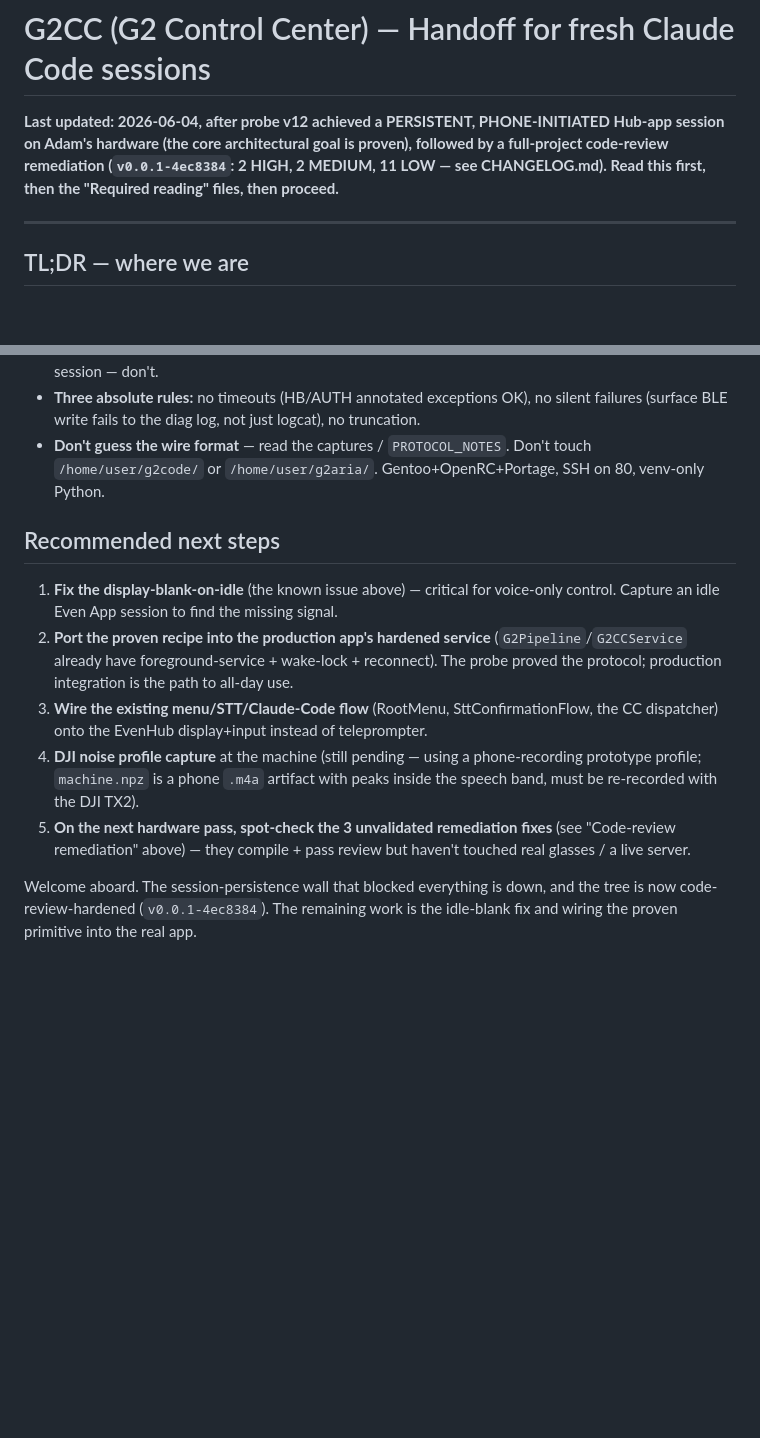
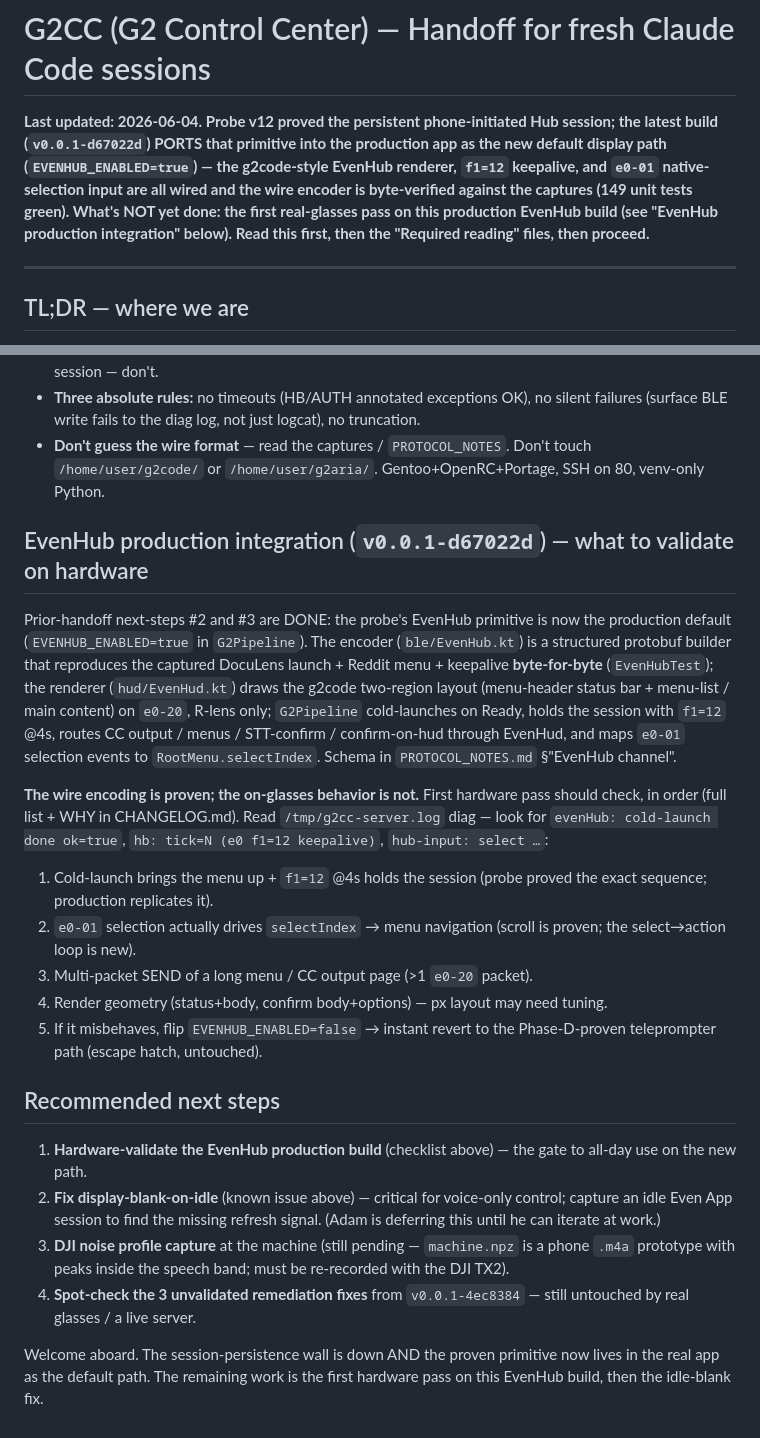
Before and after one commit to expectbugs/G2CC, a Markdown page: HANDOFF.md, 2 parts joined by grey strips. GitHub-like rendering; blank space fills up the shorter version.

```diff
--- a/HANDOFF.md
+++ b/HANDOFF.md
@@ -1,6 +1,6 @@
 # G2CC (G2 Control Center) — Handoff for fresh Claude Code sessions
 
-**Last updated: 2026-06-04, after probe v12 achieved a PERSISTENT, PHONE-INITIATED Hub-app session on Adam's hardware (the core architectural goal is proven), followed by a full-project code-review remediation (`v0.0.1-4ec8384`: 2 HIGH, 2 MEDIUM, 11 LOW — see CHANGELOG.md). Read this first, then the "Required reading" files, then proceed.**
+**Last updated: 2026-06-04. Probe v12 proved the persistent phone-initiated Hub session; the latest build (`v0.0.1-d67022d`) PORTS that primitive into the production app as the new default display path (`EVENHUB_ENABLED=true`) — the g2code-style EvenHub renderer, `f1=12` keepalive, and `e0-01` native-selection input are all wired and the wire encoder is byte-verified against the captures (149 unit tests green). What's NOT yet done: the first real-glasses pass on this production EvenHub build (see "EvenHub production integration" below). Read this first, then the "Required reading" files, then proceed.**
 
 ---
 
@@ -99,12 +99,44 @@ is now 134 (all green).
 - **Three absolute rules:** no timeouts (HB/AUTH annotated exceptions OK), no silent failures (surface BLE write fails to the diag log, not just logcat), no truncation.
 - **Don't guess the wire format** — read the captures / `PROTOCOL_NOTES`. Don't touch `/home/user/g2code/` or `/home/user/g2aria/`. Gentoo+OpenRC+Portage, SSH on 80, venv-only Python.
 
+## EvenHub production integration (`v0.0.1-d67022d`) — what to validate on hardware
+
+Prior-handoff next-steps #2 and #3 are DONE: the probe's EvenHub primitive is now
+the production default (`EVENHUB_ENABLED=true` in `G2Pipeline`). The encoder
+(`ble/EvenHub.kt`) is a structured protobuf builder that reproduces the captured
+DocuLens launch + Reddit menu + keepalive **byte-for-byte** (`EvenHubTest`); the
+renderer (`hud/EvenHud.kt`) draws the g2code two-region layout (menu-header status
+bar + menu-list / main content) on `e0-20`, R-lens only; `G2Pipeline` cold-launches
+on Ready, holds the session with `f1=12` @4s, routes CC output / menus / STT-confirm
+/ confirm-on-hud through EvenHud, and maps `e0-01` selection events to
+`RootMenu.selectIndex`. Schema in `PROTOCOL_NOTES.md` §"EvenHub channel".
+
+**The wire encoding is proven; the on-glasses behavior is not.** First hardware
+pass should check, in order (full list + WHY in CHANGELOG.md). Read
+`/tmp/g2cc-server.log` diag — look for `evenHub: cold-launch done ok=true`,
+`hb: tick=N (e0 f1=12 keepalive)`, `hub-input: select …`:
+1. Cold-launch brings the menu up + `f1=12` @4s holds the session (probe proved
+   the exact sequence; production replicates it).
+2. `e0-01` selection actually drives `selectIndex` → menu navigation (scroll is
+   proven; the select→action loop is new).
+3. Multi-packet SEND of a long menu / CC output page (>1 `e0-20` packet).
+4. Render geometry (status+body, confirm body+options) — px layout may need tuning.
+5. If it misbehaves, flip `EVENHUB_ENABLED=false` → instant revert to the
+   Phase-D-proven teleprompter path (escape hatch, untouched).
+
 ## Recommended next steps
 
-1. **Fix the display-blank-on-idle** (the known issue above) — critical for voice-only control. Capture an idle Even App session to find the missing signal.
-2. **Port the proven recipe into the production app's hardened service** (`G2Pipeline`/`G2CCService` already have foreground-service + wake-lock + reconnect). The probe proved the protocol; production integration is the path to all-day use.
-3. **Wire the existing menu/STT/Claude-Code flow** (RootMenu, SttConfirmationFlow, the CC dispatcher) onto the EvenHub display+input instead of teleprompter.
-4. **DJI noise profile capture** at the machine (still pending — using a phone-recording prototype profile; `machine.npz` is a phone `.m4a` artifact with peaks inside the speech band, must be re-recorded with the DJI TX2).
-5. **On the next hardware pass, spot-check the 3 unvalidated remediation fixes** (see "Code-review remediation" above) — they compile + pass review but haven't touched real glasses / a live server.
+1. **Hardware-validate the EvenHub production build** (checklist above) — the gate
+   to all-day use on the new path.
+2. **Fix display-blank-on-idle** (known issue above) — critical for voice-only
+   control; capture an idle Even App session to find the missing refresh signal.
+   (Adam is deferring this until he can iterate at work.)
+3. **DJI noise profile capture** at the machine (still pending — `machine.npz` is a
+   phone `.m4a` prototype with peaks inside the speech band; must be re-recorded
+   with the DJI TX2).
+4. **Spot-check the 3 unvalidated remediation fixes** from `v0.0.1-4ec8384` — still
+   untouched by real glasses / a live server.
 
-Welcome aboard. The session-persistence wall that blocked everything is down, and the tree is now code-review-hardened (`v0.0.1-4ec8384`). The remaining work is the idle-blank fix and wiring the proven primitive into the real app.
+Welcome aboard. The session-persistence wall is down AND the proven primitive now
+lives in the real app as the default path. The remaining work is the first
+hardware pass on this EvenHub build, then the idle-blank fix.
```
Also changed, not shown: CHANGELOG.md (+51 -0 lines).
